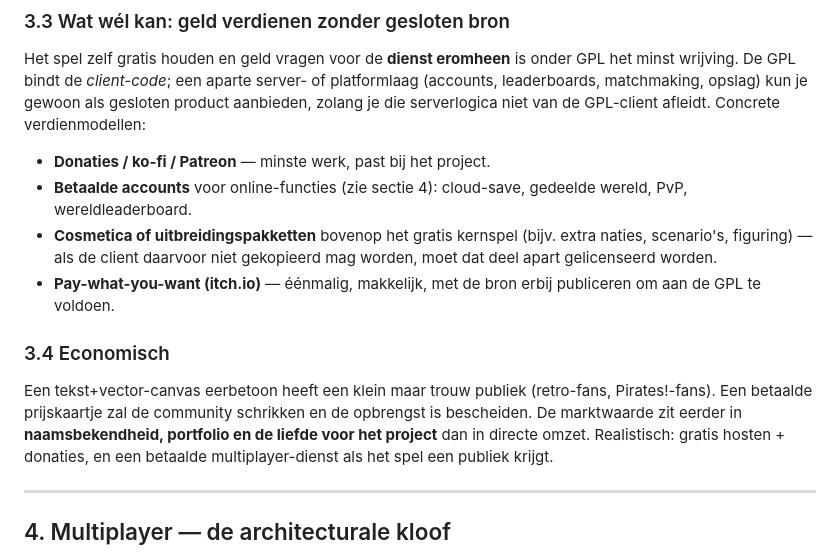
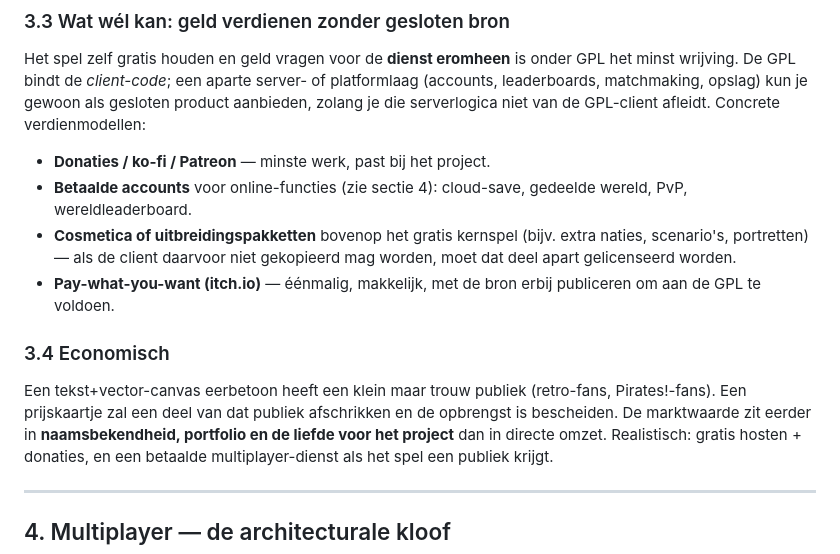
Before and after one commit to shipdocs/Pirates-1987-Tribute-game, a Markdown page: ANALYSE-online-betaald-multiplayer.md, the part around one of its changes. Drawn GitHub-style.

```diff
--- a/ANALYSE-online-betaald-multiplayer.md
+++ b/ANALYSE-online-betaald-multiplayer.md
@@ -110,7 +111,7 @@ afleidt. Concrete verdienmodellen:
 - **Betaalde accounts** voor online-functies (zie sectie 4): cloud-save,
   gedeelde wereld, PvP, wereldleaderboard.
 - **Cosmetica of uitbreidingspakketten** bovenop het gratis kernspel
-  (bijv. extra naties, scenario's, figuring) — als de client daarvoor niet
+  (bijv. extra naties, scenario's, portretten) — als de client daarvoor niet
   gekopieerd mag worden, moet dat deel apart gelicenseerd worden.
 - **Pay-what-you-want (itch.io)** — éénmalig, makkelijk, met de bron erbij
   publiceren om aan de GPL te voldoen.
@@ -118,8 +119,8 @@ afleidt. Concrete verdienmodellen:
 ### 3.4 Economisch
 
 Een tekst+vector-canvas eerbetoon heeft een klein maar trouw publiek
-(retro-fans, Pirates!-fans). Een betaalde prijskaartje zal de community
-schrikken en de opbrengst is bescheiden. De marktwaarde zit eerder in
+(retro-fans, Pirates!-fans). Een prijskaartje zal een deel van dat publiek
+afschrikken en de opbrengst is bescheiden. De marktwaarde zit eerder in
 **naamsbekendheid, portfolio en de liefde voor het project** dan in directe
 omzet. Realistisch: gratis hosten + donaties, en een betaalde
 multiplayer-dienst als het spel een publiek krijgt.
```
Also changed, not shown: other parts of ANALYSE-online-betaald-multiplayer.md (+10 -9 lines).
